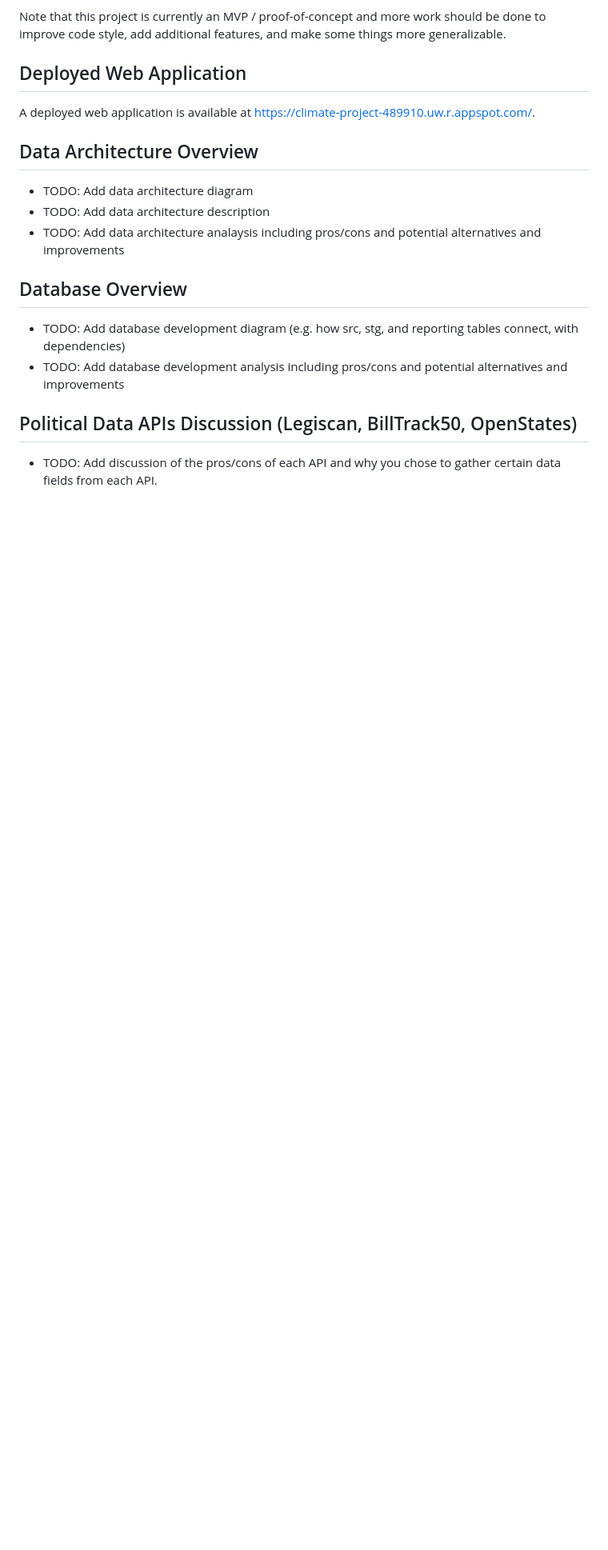
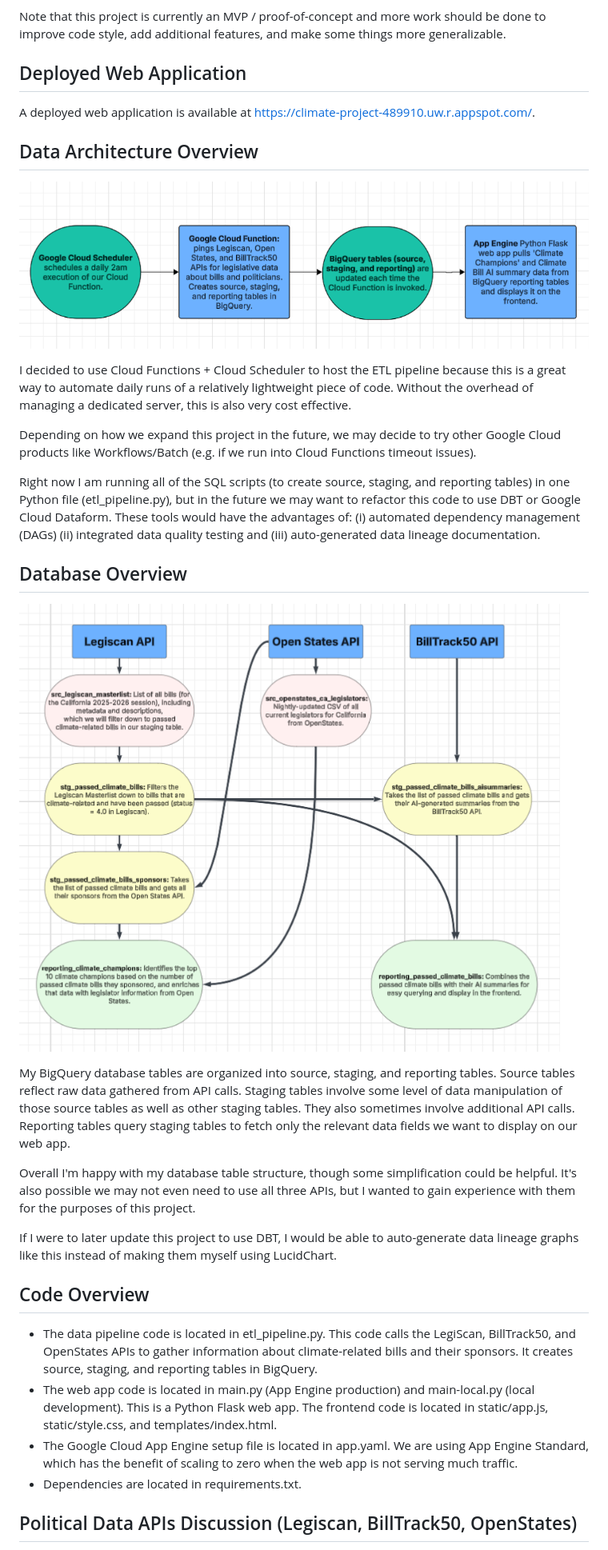
Before and after one commit to ryanmats/Climate-Champions-Project, a Markdown page: README.md, the part around one of its changes. Shown at 80% size. GitHub-like rendering; pictures changed too: data-architecture.png (added), database-structure.png (added); blank space fills up the shorter version.

Commit message:
data architecture/database structure diagrams, updated README, cleanup

```diff
--- a/README.md
+++ b/README.md
@@ -10,14 +10,31 @@ Note that this project is currently an MVP / proof-of-concept and more work shou
 A deployed web application is available at [https://climate-project-489910.uw.r.appspot.com/](https://climate-project-489910.uw.r.appspot.com/).
 
 ## Data Architecture Overview
-- TODO: Add data architecture diagram
-- TODO: Add data architecture description
-- TODO: Add data architecture analaysis including pros/cons and potential alternatives and improvements
+![Data Architecture](data-architecture.png)
+
+I decided to use Cloud Functions + Cloud Scheduler to host the ETL pipeline because this is a great way to automate daily runs of a relatively lightweight piece of code. Without the overhead of managing a dedicated server, this is also very cost effective.
+
+Depending on how we expand this project in the future, we may decide to try other Google Cloud products like Workflows/Batch (e.g. if we run into Cloud Functions timeout issues).
+
+Right now I am running all of the SQL scripts (to create source, staging, and reporting tables) in one Python file (etl_pipeline.py), but in the future we may want to refactor this code to use DBT or Google Cloud Dataform. These tools would have the advantages of: (i) automated dependency management (DAGs) (ii) integrated data quality testing and (iii) auto-generated data lineage documentation.
 
 ## Database Overview
-- TODO: Add database development diagram (e.g. how src, stg, and reporting tables connect, with dependencies)
-- TODO: Add database development analysis including pros/cons and potential alternatives and improvements
+![Database Structure](database-structure.png)
+
+My BigQuery database tables are organized into source, staging, and reporting tables. Source tables reflect raw data gathered from API calls. Staging tables involve some level of data manipulation of those source tables as well as other staging tables. They also sometimes involve additional API calls. Reporting tables query staging tables to fetch only the relevant data fields we want to display on our web app.
+
+Overall I'm happy with my database table structure, though some simplification could be helpful. It's also possible we may not even need to use all three APIs, but I wanted to gain experience with them for the purposes of this project.
+
+If I were to later update this project to use DBT, I would be able to auto-generate data lineage graphs like this instead of making them myself using LucidChart.
+
+## Code Overview
+- The data pipeline code is located in etl_pipeline.py. This code calls the LegiScan, BillTrack50, and OpenStates APIs to gather
+information about climate-related bills and their sponsors. It creates source, staging, and reporting tables in BigQuery.
+- The web app code is located in main.py (App Engine production) and main-local.py (local development). This is a Python Flask
+web app. The frontend code is located in static/app.js, static/style.css, and templates/index.html.
+- The Google Cloud App Engine setup file is located in app.yaml. We are using App Engine Standard, which has the benefit of scaling
+to zero when the web app is not serving much traffic.
+- Dependencies are located in requirements.txt.
 
 ## Political Data APIs Discussion (Legiscan, BillTrack50, OpenStates)
-- TODO: Add discussion of the pros/cons of each API and why you chose to gather certain data fields from each API.
 
```
Also changed, not shown: other parts of README.md (+11 -3 lines), 1 other file.
